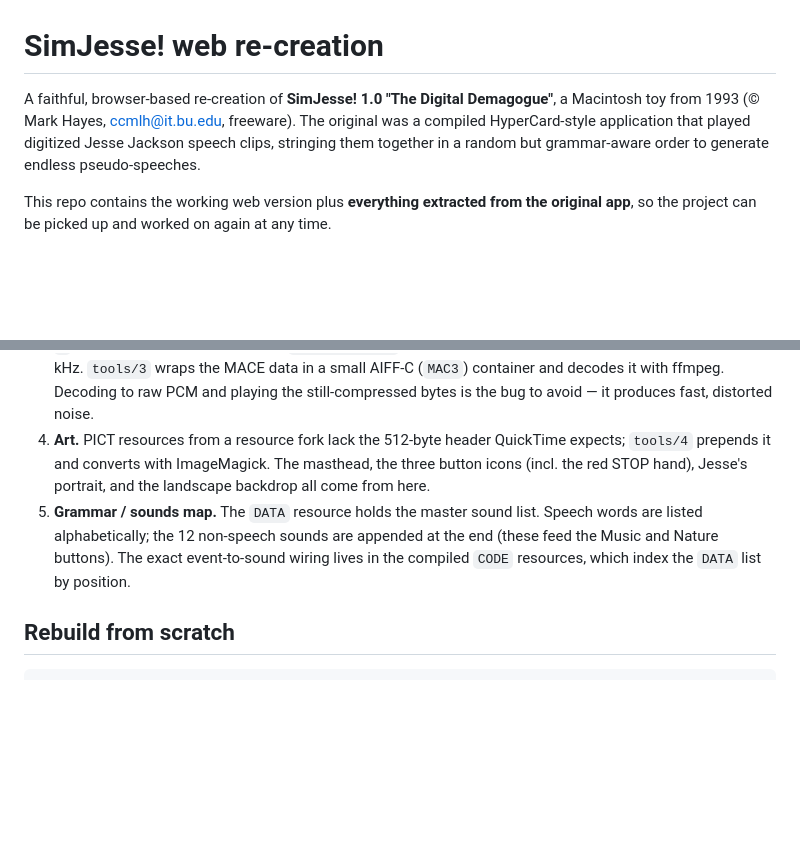
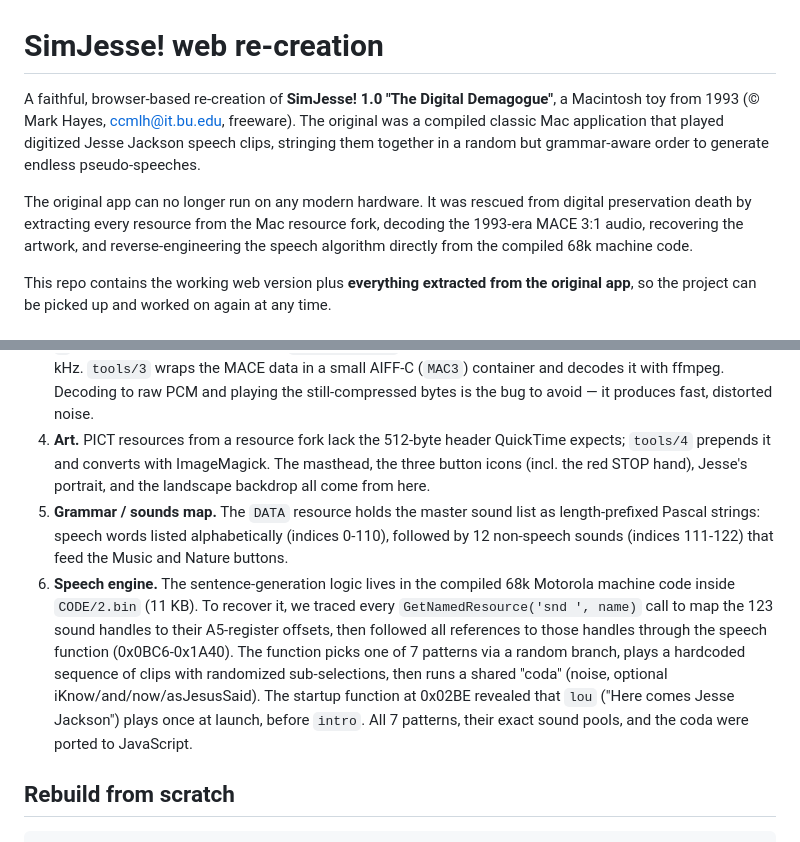
Before and after one commit to evillollive/sim-jesse, a Markdown page: README.md, 2 parts joined by grey strips. GitHub-like rendering; blank space fills up the shorter version.

Commit message:
Expand README with reverse-engineering details and preservation story
Co-authored-by: Copilot <223556219+Copilot@users.noreply.github.com>

```diff
--- a/README.md
+++ b/README.md
@@ -1,6 +1,8 @@
 # SimJesse! web re-creation
 
-A faithful, browser-based re-creation of **SimJesse! 1.0 "The Digital Demagogue"**, a Macintosh toy from 1993 (© Mark Hayes, ccmlh@it.bu.edu, freeware). The original was a compiled HyperCard-style application that played digitized Jesse Jackson speech clips, stringing them together in a random but grammar-aware order to generate endless pseudo-speeches.
+A faithful, browser-based re-creation of **SimJesse! 1.0 "The Digital Demagogue"**, a Macintosh toy from 1993 (© Mark Hayes, ccmlh@it.bu.edu, freeware). The original was a compiled classic Mac application that played digitized Jesse Jackson speech clips, stringing them together in a random but grammar-aware order to generate endless pseudo-speeches.
+
+The original app can no longer run on any modern hardware. It was rescued from digital preservation death by extracting every resource from the Mac resource fork, decoding the 1993-era MACE 3:1 audio, recovering the artwork, and reverse-engineering the speech algorithm directly from the compiled 68k machine code.
 
 This repo contains the working web version plus **everything extracted from the original app**, so the project can be picked up and worked on again at any time.
 
@@ -47,7 +49,8 @@ tools/
 2. **Resources.** `tools/2` parses the resource map and dumps every resource by type. (Gotcha: reference-list entries are 12 bytes each — a 2-byte id, 2-byte name offset, a packed 1+3-byte attributes/data offset, and a 4-byte reserved handle. Using 8 bytes instead of 12 silently corrupts everything.)
 3. **Sounds.** 120 of the 123 clips are **MACE 3:1** compressed (Apple's old `'snd '` compression, compressionID `3`; the compressed data is exactly `numFrames × 2` bytes). The other 3 are uncompressed 8-bit PCM at ~22 kHz. `tools/3` wraps the MACE data in a small AIFF-C (`MAC3`) container and decodes it with ffmpeg. Decoding to raw PCM and playing the still-compressed bytes is the bug to avoid — it produces fast, distorted noise.
 4. **Art.** PICT resources from a resource fork lack the 512-byte header QuickTime expects; `tools/4` prepends it and converts with ImageMagick. The masthead, the three button icons (incl. the red STOP hand), Jesse's portrait, and the landscape backdrop all come from here.
-5. **Grammar / sounds map.** The `DATA` resource holds the master sound list. Speech words are listed alphabetically; the 12 non-speech sounds are appended at the end (these feed the Music and Nature buttons). The exact event-to-sound wiring lives in the compiled `CODE` resources, which index the `DATA` list by position.
+5. **Grammar / sounds map.** The `DATA` resource holds the master sound list as length-prefixed Pascal strings: speech words listed alphabetically (indices 0-110), followed by 12 non-speech sounds (indices 111-122) that feed the Music and Nature buttons.
+6. **Speech engine.** The sentence-generation logic lives in the compiled 68k Motorola machine code inside `CODE/2.bin` (11 KB). To recover it, we traced every `GetNamedResource('snd ', name)` call to map the 123 sound handles to their A5-register offsets, then followed all references to those handles through the speech function (0x0BC6-0x1A40). The function picks one of 7 patterns via a random branch, plays a hardcoded sequence of clips with randomized sub-selections, then runs a shared "coda" (noise, optional iKnow/and/now/asJesusSaid). The startup function at 0x02BE revealed that `lou` ("Here comes Jesse Jackson") plays once at launch, before `intro`. All 7 patterns, their exact sound pools, and the coda were ported to JavaScript.
 
 ## Rebuild from scratch
 
```
